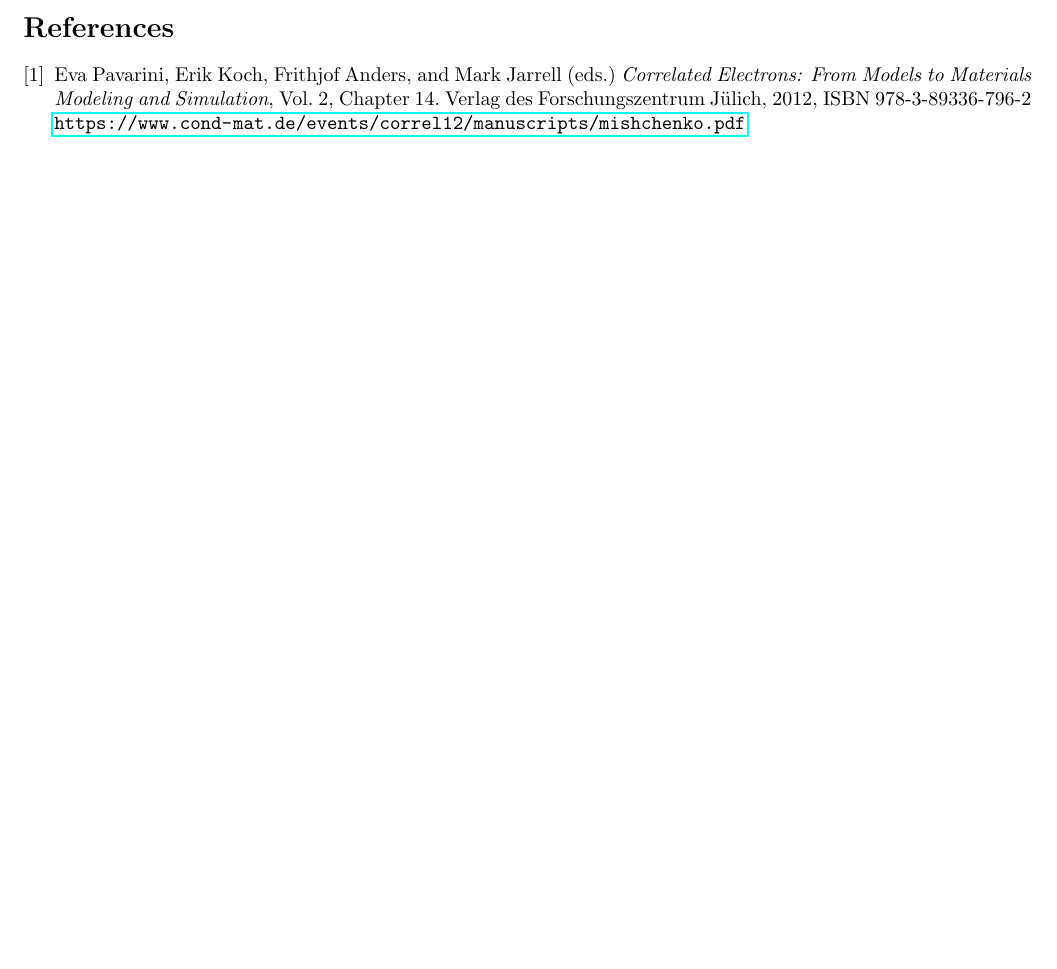
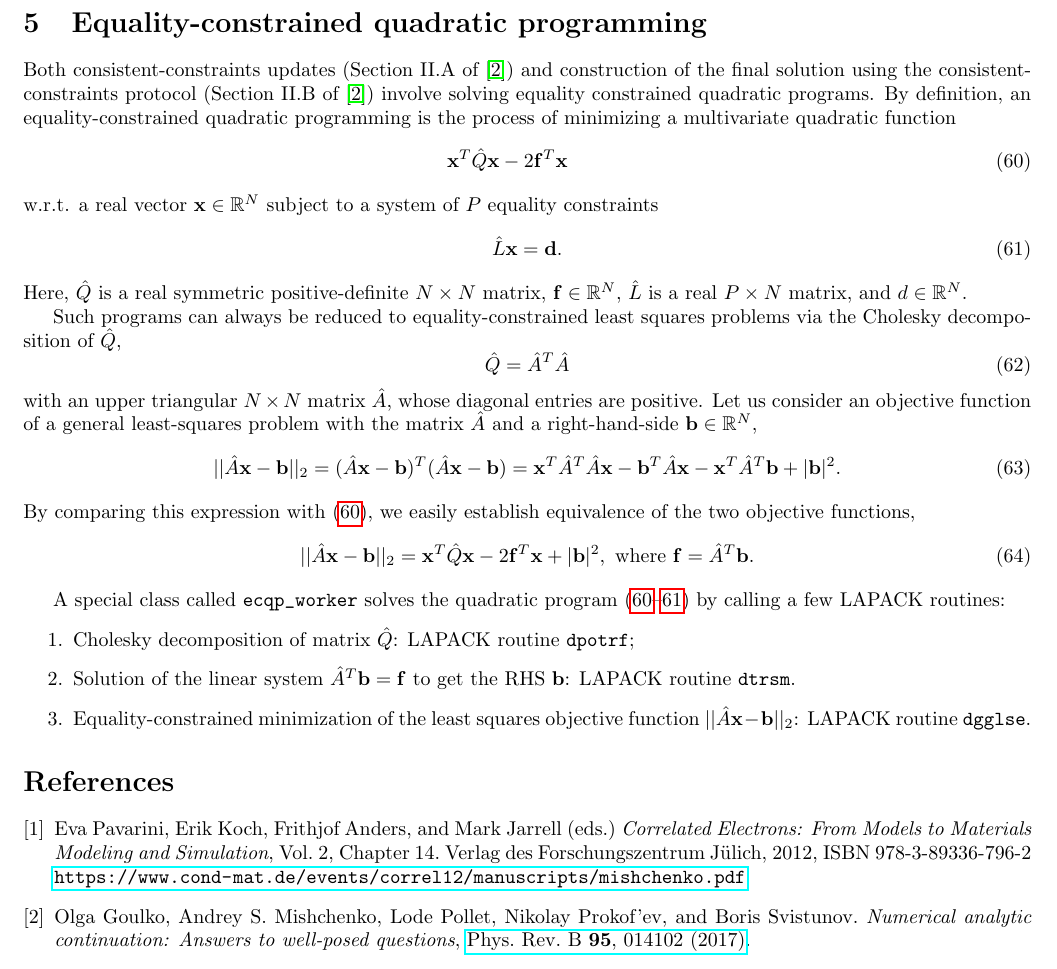
Before and after one commit to krivenko/som, a LaTeX document (doc/notes/notes.tex): part of page 8 of 8 before the commit and part of page 9 of 9 after it, cut at the place of the change, the shorter picture padded with empty space. Compiled offline with pdfLaTeX.

Commit message:
[doc] Added a notes section about equality-constrained quadratic programming

```diff
--- a/doc/notes/notes.tex
+++ b/doc/notes/notes.tex
@@ -1,5 +1,6 @@
 \documentclass[]{article}
 \usepackage{amsmath}
+\usepackage{amsfonts}
 \usepackage{graphicx}
 \usepackage[bookmarks]{hyperref}
 \usepackage[a4paper, total={7in, 8in}]{geometry}
@@ -583,9 +584,51 @@ When binning is used to perform projection of an observable onto a real frequenc
 \end{multline}
 where $\epsilon_\pm = c \pm w/2$ are edges of the rectangle.
 
+\section{Equality-constrained quadratic programming}
+\label{ecqp}
+
+Both consistent-constraints updates (Section II.A of \cite{socc_paper}) and  construction of the final solution using the consistent-constraints protocol (Section II.B of \cite{socc_paper}) involve solving equality constrained quadratic programs. By definition, an equality-constrained quadratic programming is the process of minimizing a multivariate quadratic function
+\begin{eqnarray}\label{ecqp:objective_function}
+    \mathbf{x}^T \hat Q \mathbf{x} - 2\mathbf{f}^T\mathbf{x}
+\end{eqnarray}
+w.r.t. a real vector $\mathbf{x}\in\mathbb{R}^N$ subject to a system of $P$ equality constraints
+\begin{equation}\label{ecqp:constraints}
+    \hat L \mathbf{x} = \mathbf{d}.
+\end{equation}
+Here, $\hat Q$ is a real symmetric positive-definite $N\times N$ matrix, $\mathbf{f}\in\mathbb{R}^N$, $\hat L$ is a real $P \times N$ matrix, and $d \in \mathbb{R}^N$.
+
+Such programs can always be reduced to equality-constrained least squares problems via the Cholesky decomposition of $\hat Q$,
+\begin{equation}
+    \hat Q = \hat A^T \hat A
+\end{equation}
+with an upper triangular $N\times N$ matrix $\hat A$, whose diagonal entries are positive. Let us consider an objective function of a general least-squares problem with the matrix $\hat A$ and a right-hand-side $\mathbf{b}\in \mathbb{R}^N$,
+\begin{equation}
+    ||\hat A\mathbf{x} - \mathbf{b}||_2 =
+    (\hat A\mathbf{x} - \mathbf{b})^T (\hat A\mathbf{x} - \mathbf{b}) =
+    \mathbf{x}^T \hat A^T \hat A \mathbf{x} -
+    \mathbf{b}^T \hat A\mathbf{x} - \mathbf{x}^T \hat A^T\mathbf{b}
+    + |\mathbf{b}|^2.
+\end{equation}
+By comparing this expression with (\ref{ecqp:objective_function}), we easily establish equivalence of the two objective functions,
+\begin{equation}
+    ||\hat A\mathbf{x} - \mathbf{b}||_2 =
+    \mathbf{x}^T \hat Q \mathbf{x} - 2\mathbf{f}^T\mathbf{x} + |\mathbf{b}|^2,
+    \textrm{ where } \mathbf{f} = \hat A^T\mathbf{b}.
+\end{equation}
+
+A special class called \verb|ecqp_worker| solves the quadratic program
+(\ref{ecqp:objective_function}--\ref{ecqp:constraints}) by calling a few LAPACK routines:
+\begin{enumerate}
+    \item Cholesky decomposition of matrix $\hat Q$: LAPACK routine \verb|dpotrf|;
+
+    \item Solution of the linear system $\hat A^T\mathbf{b} = \mathbf{f}$ to get the RHS $\mathbf{b}$: LAPACK routine \verb|dtrsm|.
+
+    \item Equality-constrained minimization of the least squares objective function $||\hat A\mathbf{x} - \mathbf{b}||_2$: LAPACK routine \verb|dgglse|.
+\end{enumerate}
+
 \begin{thebibliography}{9}
+
 \bibitem{som_lecture}
-
 Eva Pavarini, Erik Koch, Frithjof Anders, and Mark Jarrell (eds.)
 {\it Correlated Electrons: From Models to Materials
 Modeling and Simulation}, Vol. 2, Chapter 14.
@@ -593,6 +636,11 @@ Verlag des Forschungszentrum Jülich, 2012,
 ISBN 978-3-89336-796-2
 \url{https://www.cond-mat.de/events/correl12/manuscripts/mishchenko.pdf}
 
+\bibitem{socc_paper}
+Olga Goulko, Andrey S. Mishchenko, Lode Pollet, Nikolay Prokof'ev, and Boris Svistunov.
+{\it Numerical analytic continuation: Answers to well-posed questions},
+\href{https://doi.org/10.1103/PhysRevB.95.014102}{Phys. Rev. B {\bf 95}, 014102 (2017)}.
+
 \end{thebibliography}
 
 \end{document}
```
